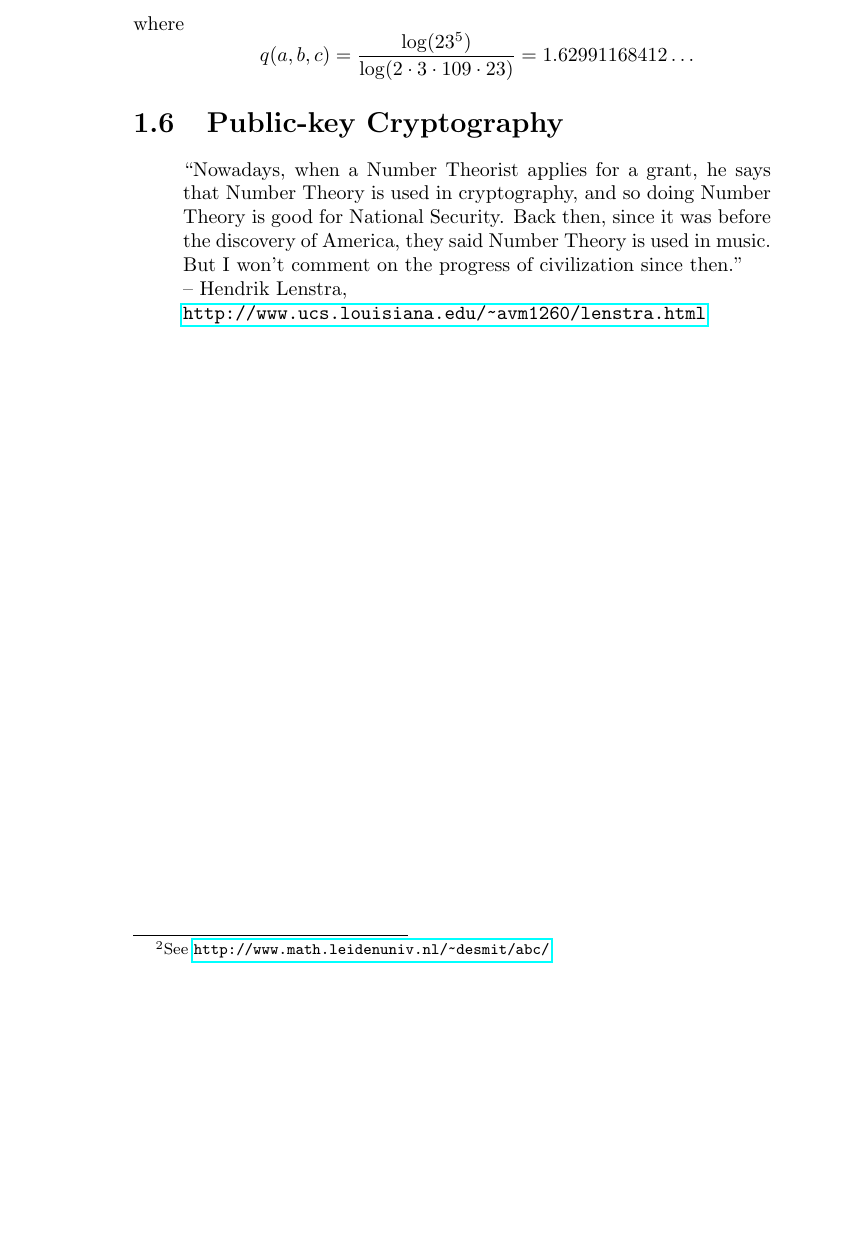
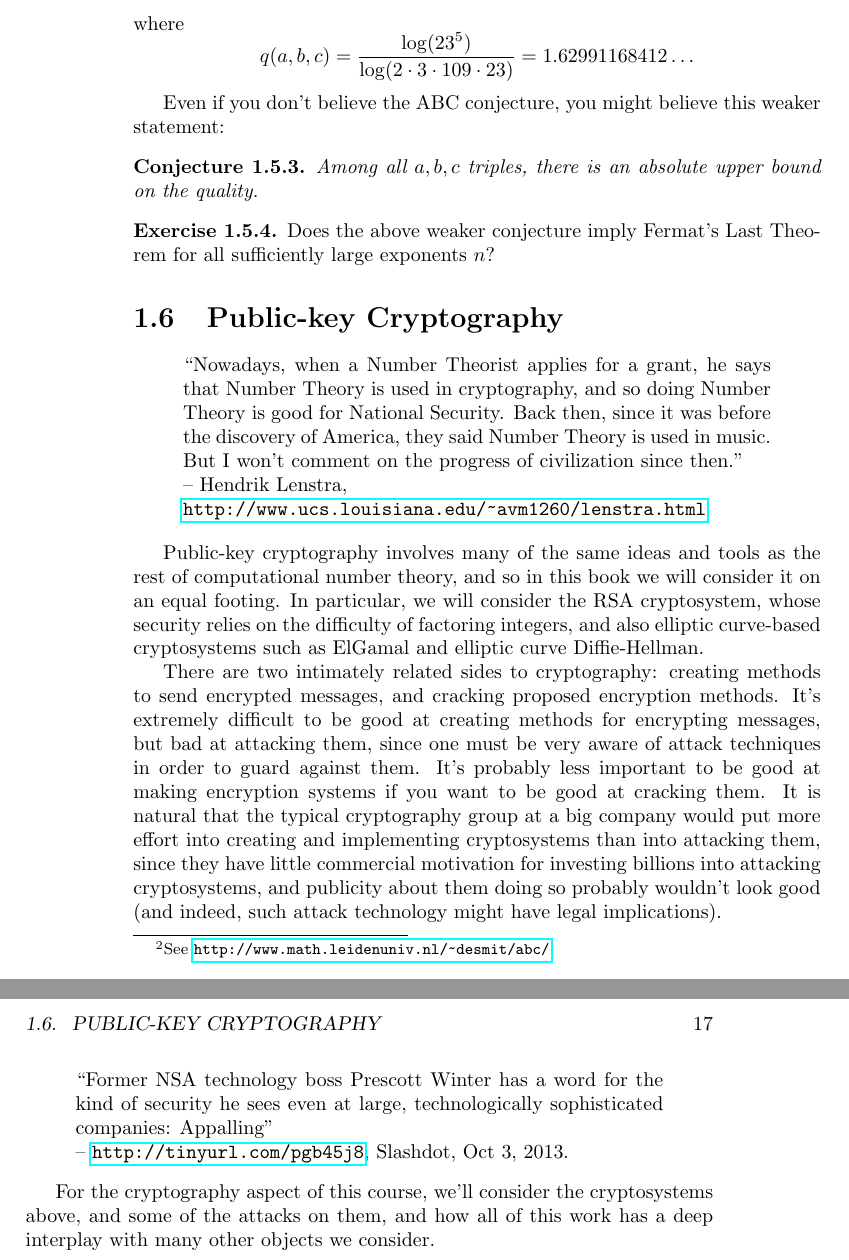
Before and after one commit to williamstein/581f-2013, a LaTeX thesis (ctnt/ctnt.tex): part of page 16 of 29 before the commit and two parts of pages 16 and 17 of 31 after it, the two joined at a grey line, cut so that both start at the same text, the shorter picture padded with empty space. Compiled offline with pdfLaTeX.

```diff
--- a/ctnt/ctnt.tex
+++ b/ctnt/ctnt.tex
@@ -596,6 +655,17 @@
     = 1.62991168412\ldots
 $$
 
+Even if you don't believe the ABC conjecture, you might believe this
+weaker statement:
+\begin{conjecture}
+Among all $a,b,c$ triples, there is an absolute upper
+bound on the quality.
+\end{conjecture}
+
+\begin{exercise}
+Does the above weaker conjecture imply Fermat's Last Theorem for all sufficiently large exponents $n$?
+\end{exercise}
+
 
 \section{Public-key Cryptography}
 
@@ -609,6 +679,39 @@
 civilization since then.''\\-- Hendrik Lenstra,\\ \url{http://www.ucs.louisiana.edu/~avm1260/lenstra.html}
 \end{quote}
 
+
+Public-key cryptography involves many of the same ideas and tools
+as the rest of computational number theory, and so in this book
+we will consider it on an equal footing.
+In particular, we will consider the RSA cryptosystem, whose
+security relies on the difficulty of factoring integers,
+and also elliptic curve-based cryptosystems
+such as ElGamal and elliptic curve Diffie-Hellman.
+
+There are two intimately related sides to cryptography:
+creating methods to send encrypted messages,
+and cracking proposed encryption methods.
+It's extremely difficult to be good at
+creating methods for encrypting messages, but
+bad at attacking them, since one must be very aware of
+attack techniques in order to guard against them.
+It's probably less important to be good at making encryption
+systems if you want to be good at cracking them.
+It is natural that the typical cryptography group at a big
+company would put more effort into
+creating and implementing cryptosystems than into attacking them,
+since they
+have little commercial motivation for investing billions
+into attacking cryptosystems,
+and publicity about them doing so probably wouldn't look
+good (and indeed, such attack technology might have legal implications).
+\begin{quote}
+``Former NSA technology boss Prescott Winter has a word for the kind of security he sees even at large, technologically sophisticated companies: Appalling''\\
+ -- \url{http://tinyurl.com/pgb45j8}, Slashdot, Oct 3, 2013.
+\end{quote}
+
+For the cryptography aspect of this course, we'll consider the cryptosystems above, and some of the attacks on them, and how all of this work
+has a deep interplay with many other objects we consider.
 
 
 \chapter{Prime Numbers}
```
Also changed, not shown: ctnt/ctnt.tex (89 more changed lines).
